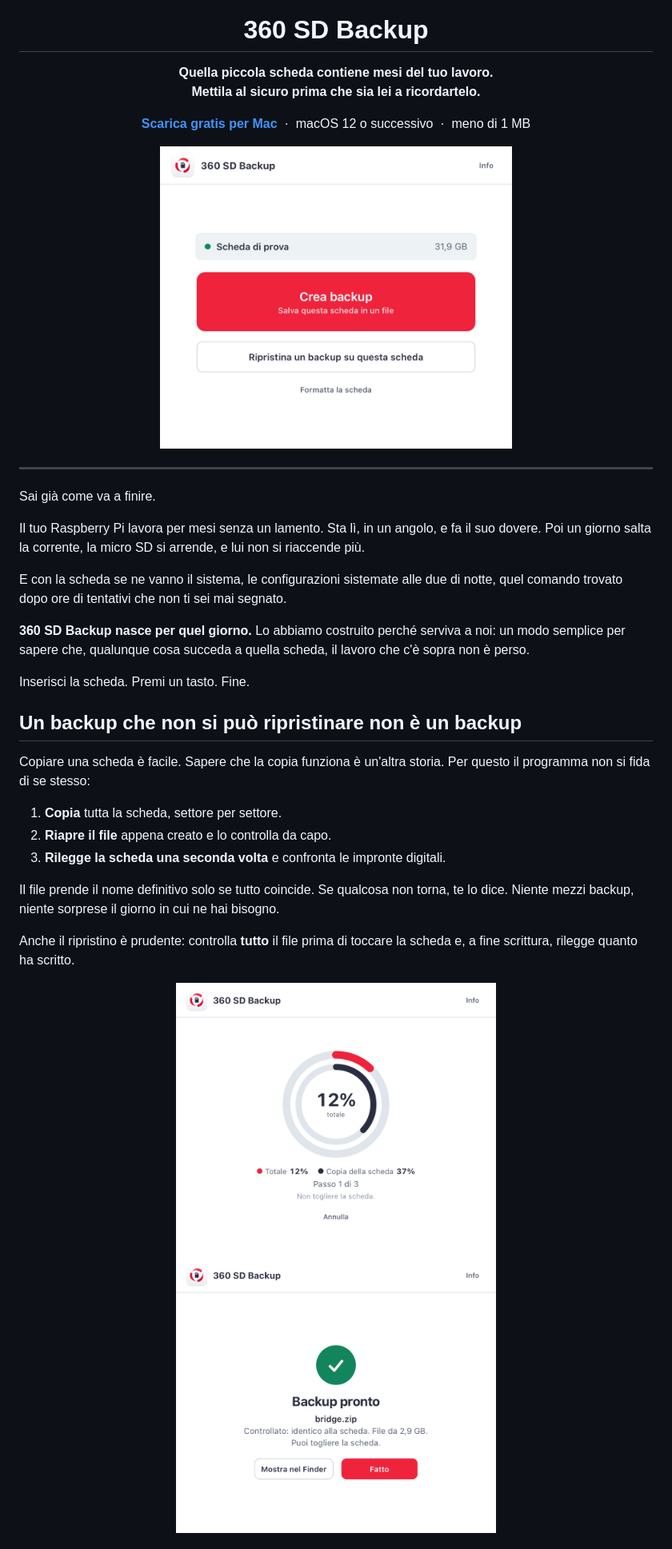
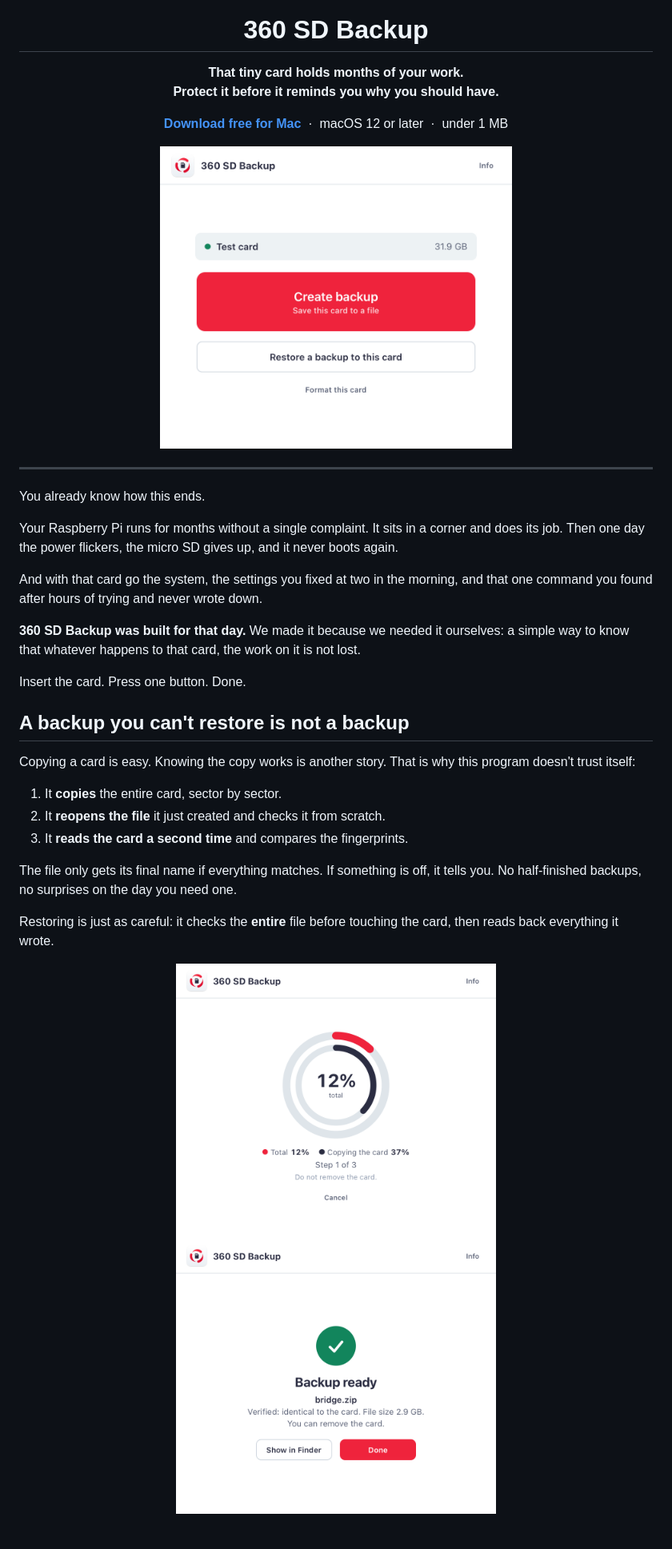
Before and after one commit to Mission-F/360-sd-backup, a Markdown page: README.md, the part around one of its changes. Shown at 80% size. Drawn GitHub-style; pictures changed too: assets/avanzamento.png (deleted), assets/done.png (added), assets/fatto.png (deleted).

Commit message:
360 SD Backup 1.1: English documentation

```diff
--- a/README.md
+++ b/README.md
@@ -5,44 +5,44 @@
 <h1 align="center">360 SD Backup</h1>
 
 <p align="center">
-  <b>Quella piccola scheda contiene mesi del tuo lavoro.<br>Mettila al sicuro prima che sia lei a ricordartelo.</b>
+  <b>That tiny card holds months of your work.<br>Protect it before it reminds you why you should have.</b>
 </p>
 
 <p align="center">
-  <a href="https://github.com/Mission-F/360-sd-backup/releases/latest/download/360-SD-Backup.dmg"><b>Scarica gratis per Mac</b></a>
-  &nbsp;·&nbsp; macOS 12 o successivo &nbsp;·&nbsp; meno di 1 MB
+  <a href="https://github.com/Mission-F/360-sd-backup/releases/latest/download/360-SD-Backup.dmg"><b>Download free for Mac</b></a>
+  &nbsp;·&nbsp; macOS 12 or later &nbsp;·&nbsp; under 1 MB
 </p>
 
 <p align="center">
-  <img src="assets/pronta.png" width="440" alt="La schermata principale: scheda trovata, un grande tasto Crea backup">
+  <img src="assets/ready.png" width="440" alt="The main screen: card found, one big Create backup button">
 </p>
 
 ---
 
-Sai già come va a finire.
+You already know how this ends.
 
-Il tuo Raspberry Pi lavora per mesi senza un lamento. Sta lì, in un angolo, e fa il suo dovere. Poi un giorno salta la corrente, la micro SD si arrende, e lui non si riaccende più.
+Your Raspberry Pi runs for months without a single complaint. It sits in a corner and does its job. Then one day the power flickers, the micro SD gives up, and it never boots again.
 
-E con la scheda se ne vanno il sistema, le configurazioni sistemate alle due di notte, quel comando trovato dopo ore di tentativi che non ti sei mai segnato.
+And with that card go the system, the settings you fixed at two in the morning, and that one command you found after hours of trying and never wrote down.
 
-**360 SD Backup nasce per quel giorno.** Lo abbiamo costruito perché serviva a noi: un modo semplice per sapere che, qualunque cosa succeda a quella scheda, il lavoro che c'è sopra non è perso.
+**360 SD Backup was built for that day.** We made it because we needed it ourselves: a simple way to know that whatever happens to that card, the work on it is not lost.
 
-Inserisci la scheda. Premi un tasto. Fine.
+Insert the card. Press one button. Done.
 
-## Un backup che non si può ripristinare non è un backup
+## A backup you can't restore is not a backup
 
-Copiare una scheda è facile. Sapere che la copia funziona è un'altra storia. Per questo il programma non si fida di se stesso:
+Copying a card is easy. Knowing the copy works is another story. That is why this program doesn't trust itself:
 
-1. **Copia** tutta la scheda, settore per settore.
-2. **Riapre il file** appena creato e lo controlla da capo.
-3. **Rilegge la scheda una seconda volta** e confronta le impronte digitali.
+1. It **copies** the entire card, sector by sector.
+2. It **reopens the file** it just created and checks it from scratch.
+3. It **reads the card a second time** and compares the fingerprints.
 
-Il file prende il nome definitivo solo se tutto coincide. Se qualcosa non torna, te lo dice. Niente mezzi backup, niente sorprese il giorno in cui ne hai bisogno.
+The file only gets its final name if everything matches. If something is off, it tells you. No half-finished backups, no surprises on the day you need one.
 
-Anche il ripristino è prudente: controlla **tutto** il file prima di toccare la scheda e, a fine scrittura, rilegge quanto ha scritto.
+Restoring is just as careful: it checks the **entire** file before touching the card, then reads back everything it wrote.
 
 <p align="center">
-  <img src="assets/avanzamento.png" width="400" alt="Due anelli di avanzamento: il totale e il passo in corso">
-  <img src="assets/fatto.png" width="400" alt="Backup pronto e controllato">
+  <img src="assets/progress.png" width="400" alt="Two progress rings: overall progress and the current step">
+  <img src="assets/done.png" width="400" alt="Backup ready and verified">
 </p>
 
```
Also changed, not shown: other parts of README.md (+27 -27 lines), 1 other file.
